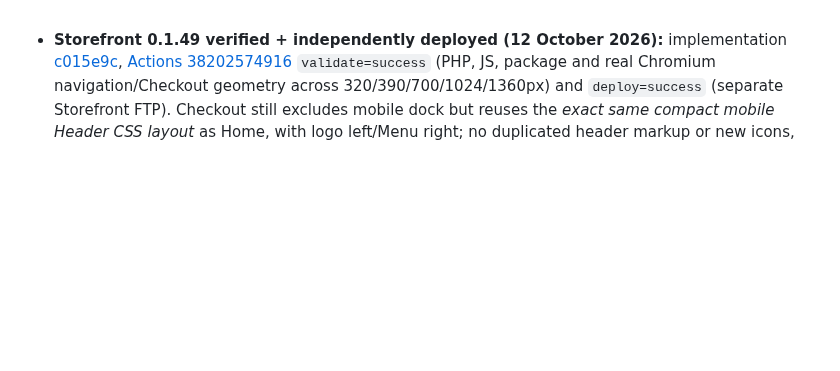
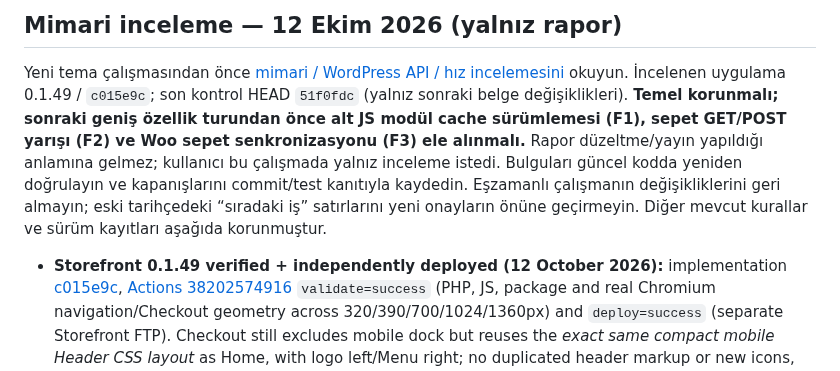
Before and after one commit to muhammetdkaya/codela-storefront, a Markdown page: AGENTS.md, the part around the change. GitHub-like rendering; blank space fills up the shorter version.

Commit message:
docs: audit Storefront architecture, API integration and performance

```diff
--- a/AGENTS.md
+++ b/AGENTS.md
@@ -1,3 +1,7 @@
+## Mimari inceleme — 12 Ekim 2026 (yalnız rapor)
+
+Yeni tema çalışmasından önce [mimari / WordPress API / hız incelemesini](docs/architecture-review-2026-10-12.md) okuyun. İncelenen uygulama 0.1.49 / `c015e9c`; son kontrol HEAD `51f0fdc` (yalnız sonraki belge değişiklikleri). **Temel korunmalı; sonraki geniş özellik turundan önce alt JS modül cache sürümlemesi (F1), sepet GET/POST yarışı (F2) ve Woo sepet senkronizasyonu (F3) ele alınmalı.** Rapor düzeltme/yayın yapıldığı anlamına gelmez; kullanıcı bu çalışmada yalnız inceleme istedi. Bulguları güncel kodda yeniden doğrulayın ve kapanışlarını commit/test kanıtıyla kaydedin. Eşzamanlı çalışmanın değişikliklerini geri almayın; eski tarihçedeki “sıradaki iş” satırlarını yeni onayların önüne geçirmeyin. Diğer mevcut kurallar ve sürüm kayıtları aşağıda korunmuştur.
+
 - **Storefront 0.1.49 verified + independently deployed (12 October 2026):** implementation [c015e9c](https://github.com/muhammetdkaya/codela-storefront/commit/c015e9cd3efa8fcf2ef94d98216952615955d2e2), [Actions 38202574916](https://github.com/muhammetdkaya/codela-storefront/actions/runs/38202574916) `validate=success` (PHP, JS, package and real Chromium navigation/Checkout geometry across 320/390/700/1024/1360px) and `deploy=success` (separate Storefront FTP). Checkout still excludes mobile dock but reuses the *exact same compact mobile Header CSS layout* as Home, with logo left/Menu right; no duplicated header markup or new icons, and desktop/no-dock-on-other-pages behavior unchanged. **Next:** physical iPhone Safari visual acceptance on Checkout, menu animation test, confirm real payment gateway field compatibility; user-supplied screenshot documented the previous left-Menu/center-logo layout.
 
 - **Storefront 0.1.48 deployed successfully (12 October 2026):** source [2d45345](https://github.com/muhammetdkaya/codela-storefront/commit/2d45345120324878b989e9d97de19bb474d630b6). [GitHub Actions 38174815133](https://github.com/muhammetdkaya/codela-storefront/actions/runs/38174815133): `validate=success` including PHP/JS, package and real Chromium checkout viewport regression, and standalone `deploy=success` FTPS. WooCommerce's special Checkout template no longer substitutes a logo-only header: theme `templates/page-checkout.html` references the existing shared Header/Footer and preserves Woo Checkout `post-content`; checkout-header fallback part uses same header. Checkout-only styling composes native WC Block/classic fields and order summary with UI Kit tokens; both place-order button variants share primary/pressed/disabled/focus rules centrally. Bottom dock stays hidden on Checkout; no gateway/order data logic or plugin account modified. **Next:** physical iPhone Safari verify actual Checkout header, dynamic payment gateway/field styling, responsive order summary, and whether any WordPress Site Editor saved checkout template overrides the theme. Do not claim a real paid transaction was tested.
```
Also changed, not shown: docs/architecture-review-2026-10-12.md (added, +169 -0 lines), docs/storefront-theme.md (+4 -0 lines).
